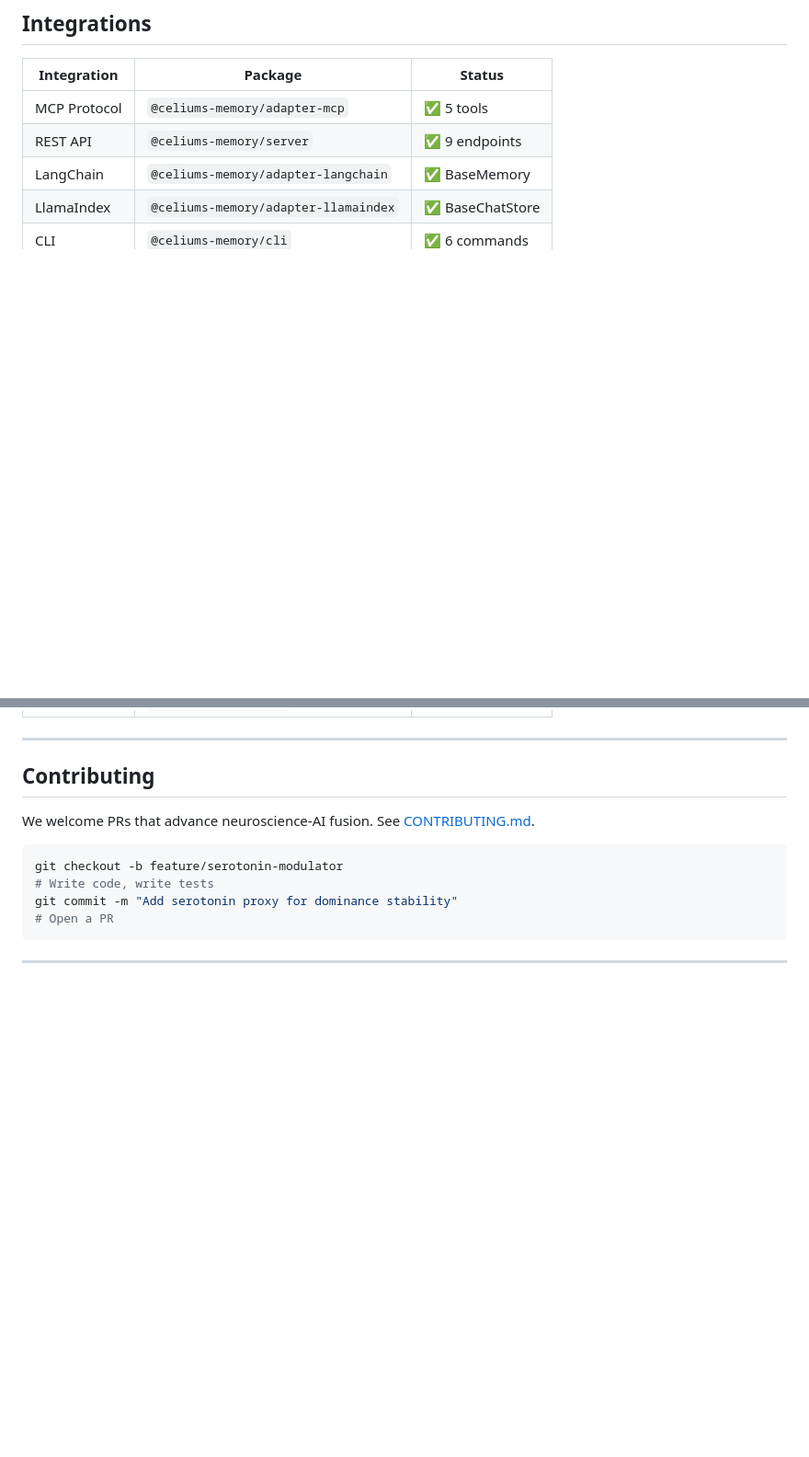
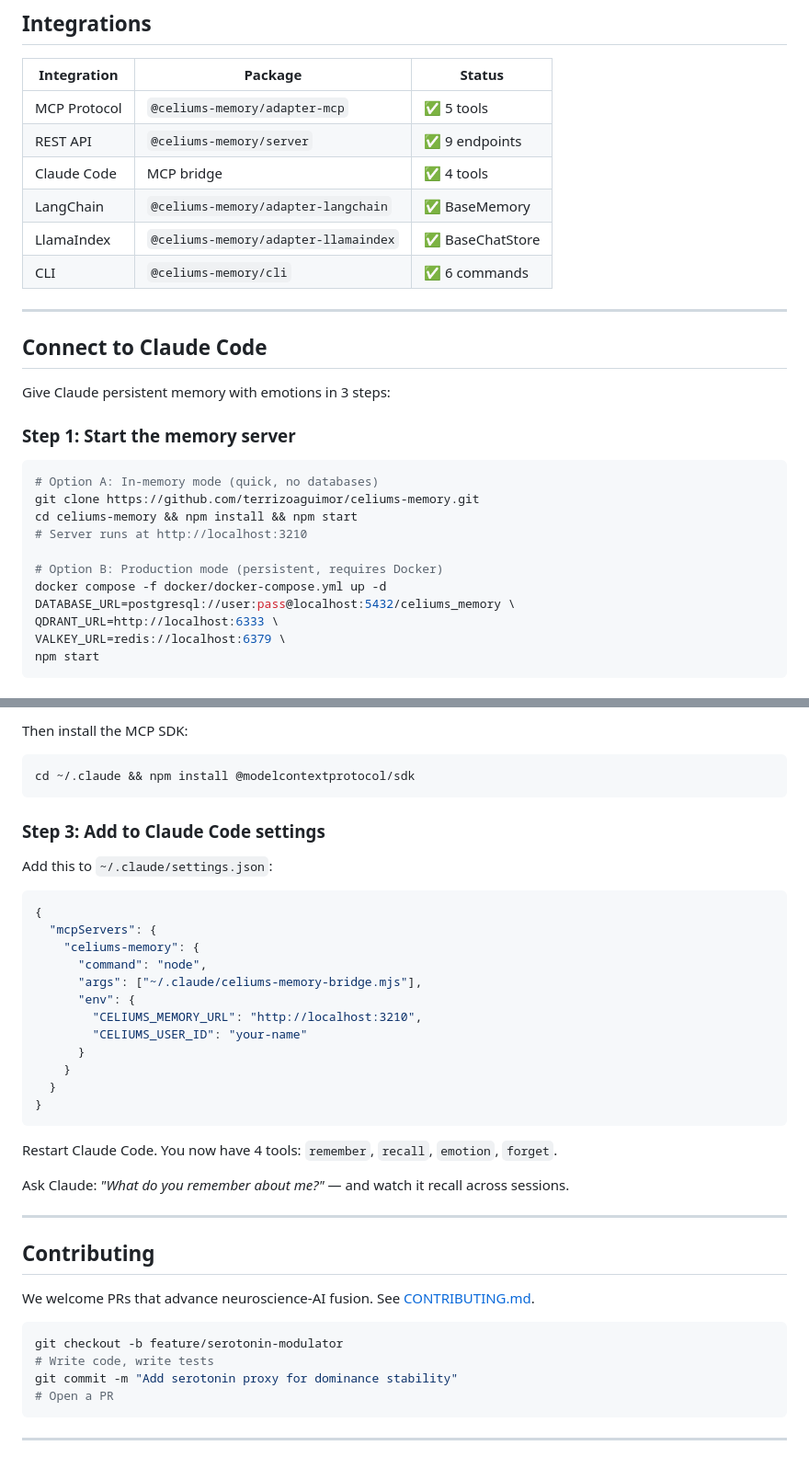
Before and after one commit to terrizoaguimor/celiums-memory, a Markdown page: README.md, 2 parts joined by grey strips. Shown at 92% size. GitHub-like rendering; blank space fills up the shorter version.

Commit message:
Add Claude Code integration guide — 3 steps to connect persistent emotional memory

````diff
--- a/README.md
+++ b/README.md
@@ -241,6 +241,30 @@ Scales to millions of memories with sub-50ms recall.
 |-------------|---------|--------|
 | MCP Protocol | `@celiums-memory/adapter-mcp` | ✅ 5 tools |
 | REST API | `@celiums-memory/server` | ✅ 9 endpoints |
+| Claude Code | MCP bridge | ✅ 4 tools |
 | LangChain | `@celiums-memory/adapter-langchain` | ✅ BaseMemory |
 | LlamaIndex | `@celiums-memory/adapter-llamaindex` | ✅ BaseChatStore |
 | CLI | `@celiums-memory/cli` | ✅ 6 commands |
+
+---
+
+## Connect to Claude Code
+
+Give Claude persistent memory with emotions in 3 steps:
+
+### Step 1: Start the memory server
+
+```bash
+# Option A: In-memory mode (quick, no databases)
+git clone https://github.com/terrizoaguimor/celiums-memory.git
+cd celiums-memory && npm install && npm start
+# Server runs at http://localhost:3210
+
+# Option B: Production mode (persistent, requires Docker)
+docker compose -f docker/docker-compose.yml up -d
+DATABASE_URL=postgresql://user:pass@localhost:5432/celiums_memory \
+QDRANT_URL=http://localhost:6333 \
+VALKEY_URL=redis://localhost:6379 \
+npm start
+```
+
@@ -247,3 +364,31 @@ Scales to millions of memories with sub-50ms recall.
+Then install the MCP SDK:
+
+```bash
+cd ~/.claude && npm install @modelcontextprotocol/sdk
+```
+
+### Step 3: Add to Claude Code settings
+
+Add this to `~/.claude/settings.json`:
+
+```json
+{
+  "mcpServers": {
+    "celiums-memory": {
+      "command": "node",
+      "args": ["~/.claude/celiums-memory-bridge.mjs"],
+      "env": {
+        "CELIUMS_MEMORY_URL": "http://localhost:3210",
+        "CELIUMS_USER_ID": "your-name"
+      }
+    }
+  }
+}
+```
+
+Restart Claude Code. You now have 4 tools: `remember`, `recall`, `emotion`, `forget`.
+
+Ask Claude: *"What do you remember about me?"* — and watch it recall across sessions.
 
 ---
 
````
Also changed, not shown: other parts of README.md (+93 -0 lines).
